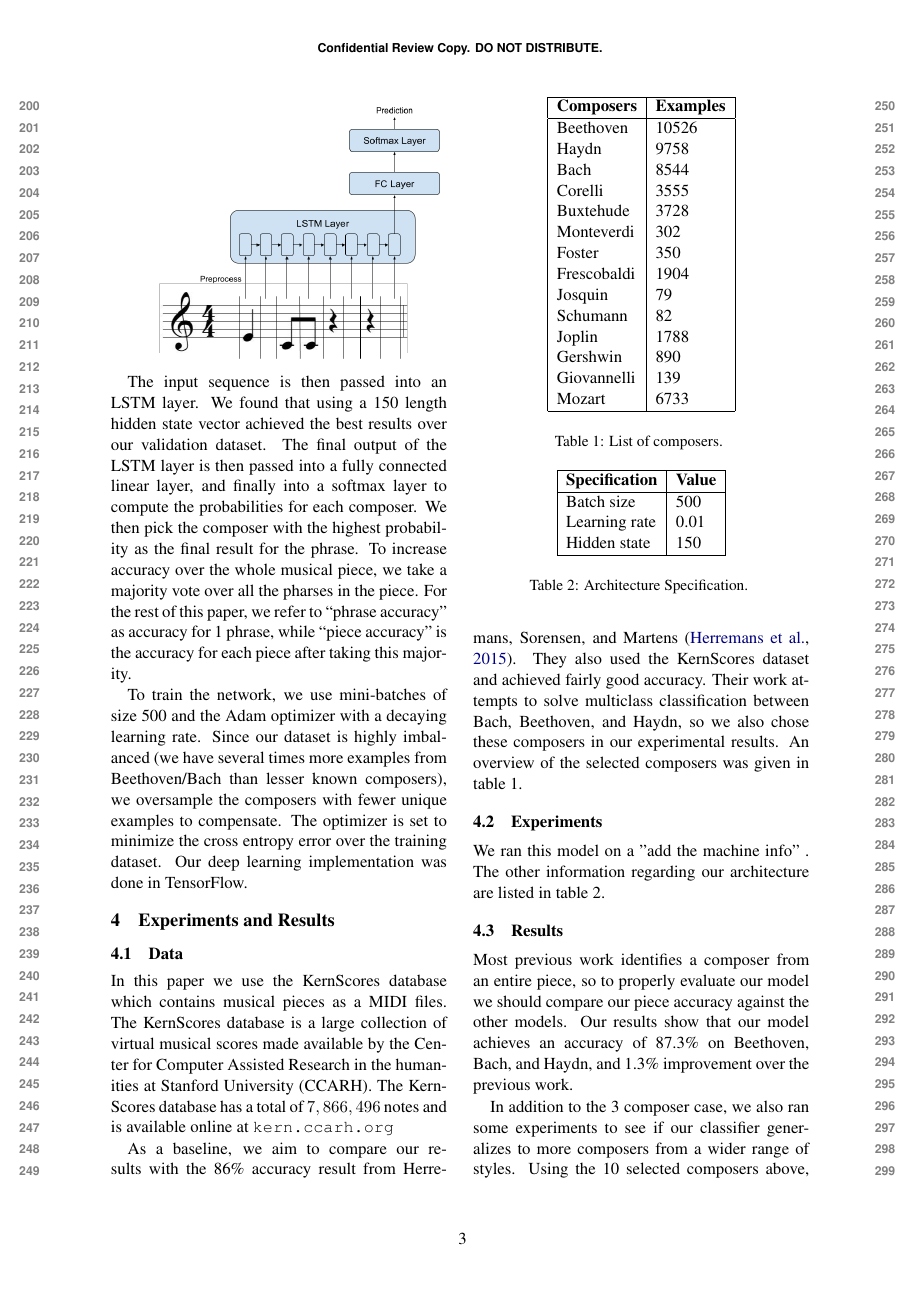
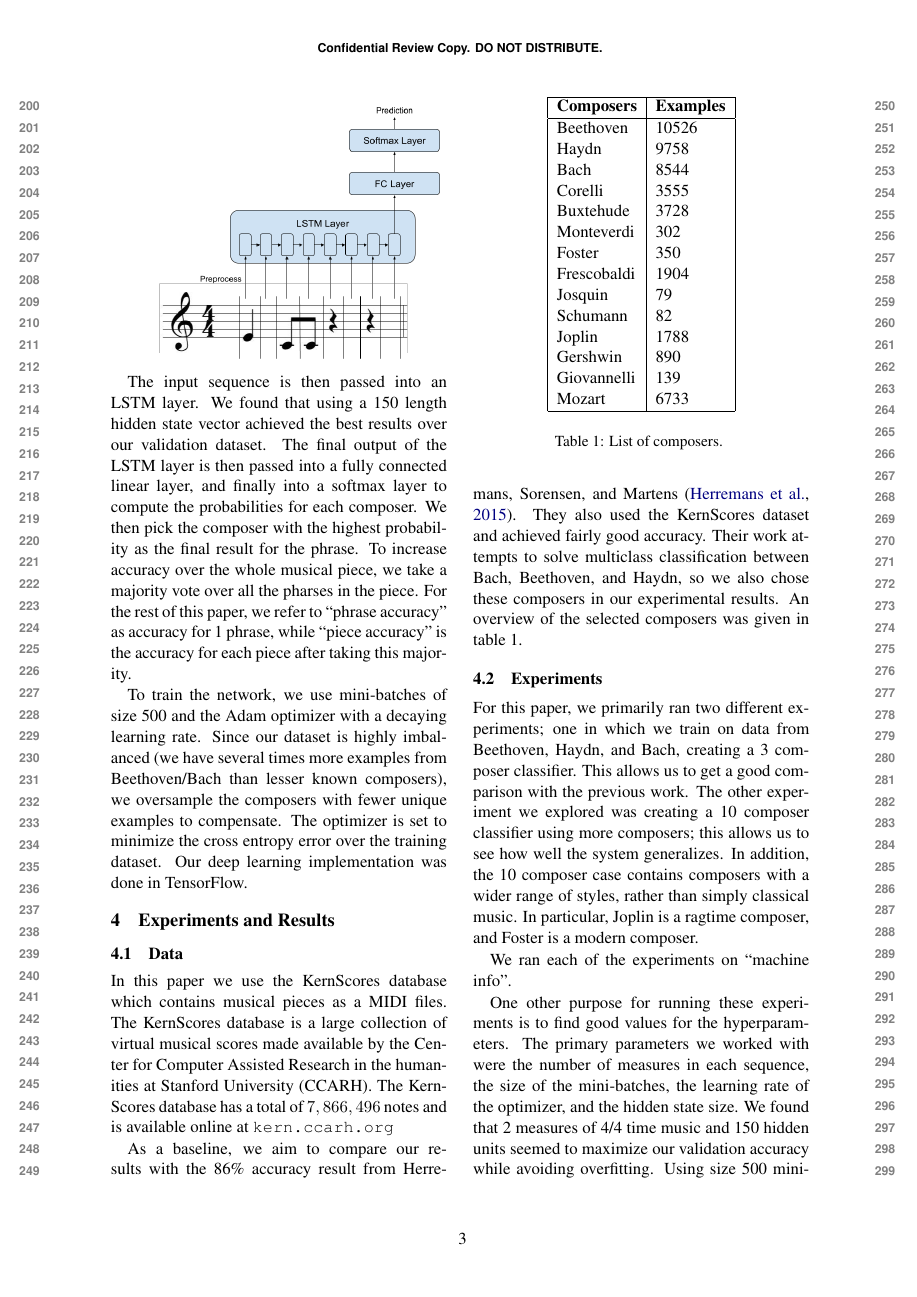
Before and after one commit to jedyobidan/composerid, a LaTeX paper (report/emnlp2018.tex): page 3 of 5. Compiled offline with pdfLaTeX.

Commit message:
Experiment stuff

```diff
--- a/report/emnlp2018.tex
+++ b/report/emnlp2018.tex
@@ -133,18 +133,12 @@ Mozart & 6733  \\
 
 
 \subsection{Experiments}
-% Young: TODO
-We ran this model on a "add the machine info" . The other information regarding our architecture are listed in table 2.
+For this paper, we primarily ran two different experiments; one in which we train on data from Beethoven, Haydn, and Bach, creating a 3 composer classifier. This allows us to get a good comparison with the previous work. The other experiment we explored was creating a 10 composer classifier using more composers; this allows us to see how well the system generalizes. In addition, the 10 composer case contains composers with a wider range of styles, rather than simply classical music. In particular, Joplin is a ragtime composer, and Foster is a modern composer.
 
-\begin{table}[t!]
-\begin{center}
-\begin{tabular}{|l|l|}
-\hline \bf Specification & \bf Value\\ \hline
-Batch size & 500 \\
-Learning rate & 0.01\\
-Hidden state & 150\\
-\hline
-\end{tabular}
+We ran each of the experiments on ``machine info''.
+
+One other purpose for running these experiments is to find good values for the hyperparameters. The primary parameters we worked with were the number of measures in each sequence, the size of the mini-batches, the learning rate of the optimizer, and the hidden state size. We found that 2 measures of 4/4 time music and 150 hidden units seemed to maximize our validation accuracy while avoiding overfitting. Using size 500 mini-batches and a decaying learning rate imrpoved our training time. Specifically, the learning rate is initialized to 0.01, and decays by an order of magnitude every 150 iterations. We found that around 450 iterations was enough for validation loss to converge.
+
 \end{center}
 \caption{\label{arch-specification-table}Architecture Specification. }
 \end{table}
```
